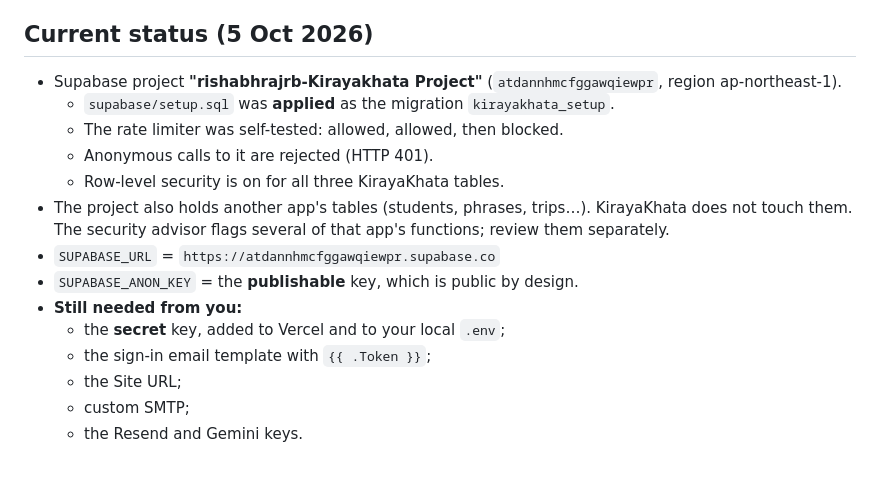
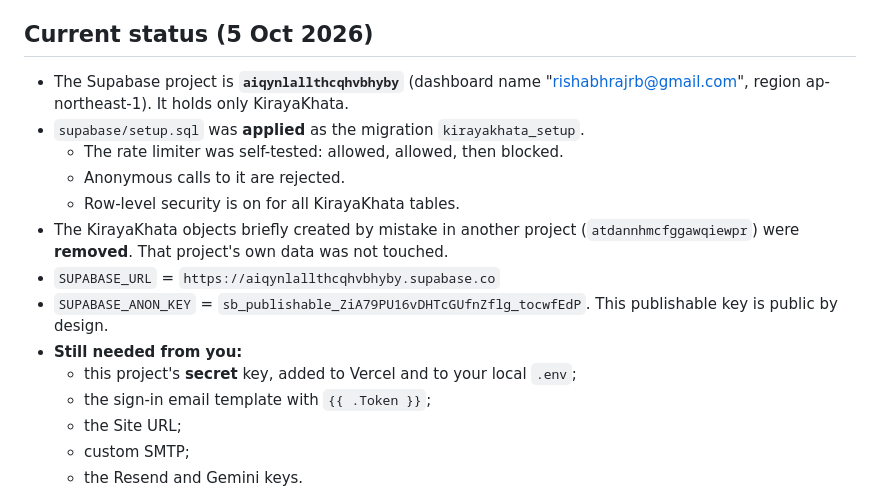
Before and after one commit to rishabhrajrb-dotcom/kirayakhata.2, a Markdown page: DEPLOY.md, the part around the change. Drawn GitHub-style; blank space fills up the shorter version.

Commit message:
Move Supabase to project aiqynlallthcqhvbhyby
- Applied kirayakhata_setup to the dedicated project aiqynlallthcqhvbhyby (self-tested)
- Removed the KirayaKhata objects mistakenly created in another app's project
- DEPLOY.md: updated project URL, publishable key and remaining steps

Co-Authored-By: Claude Opus 5.5 <noreply@anthropic.com>

```diff
--- a/DEPLOY.md
+++ b/DEPLOY.md
@@ -15,16 +15,16 @@ Your **property records stay in each user's browser** in this release. Syncing r
 
 ## Current status (5 Oct 2026)
 
-- Supabase project **"rishabhrajrb-Kirayakhata Project"** (`atdannhmcfggawqiewpr`, region ap-northeast-1).
-  - `supabase/setup.sql` was **applied** as the migration `kirayakhata_setup`.
+- The Supabase project is **`aiqynlallthcqhvbhyby`** (dashboard name "rishabhrajrb@gmail.com", region ap-northeast-1). It holds only KirayaKhata.
+- `supabase/setup.sql` was **applied** as the migration `kirayakhata_setup`.
   - The rate limiter was self-tested: allowed, allowed, then blocked.
-  - Anonymous calls to it are rejected (HTTP 401).
-  - Row-level security is on for all three KirayaKhata tables.
-- The project also holds another app's tables (students, phrases, trips…). KirayaKhata does not touch them. The security advisor flags several of that app's functions; review them separately.
-- `SUPABASE_URL` = `https://atdannhmcfggawqiewpr.supabase.co`
-- `SUPABASE_ANON_KEY` = the **publishable** key, which is public by design.
+  - Anonymous calls to it are rejected.
+  - Row-level security is on for all KirayaKhata tables.
+- The KirayaKhata objects briefly created by mistake in another project (`atdannhmcfggawqiewpr`) were **removed**. That project's own data was not touched.
+- `SUPABASE_URL` = `https://aiqynlallthcqhvbhyby.supabase.co`
+- `SUPABASE_ANON_KEY` = `sb_publishable_ZiA79PU16vDHTcGUfnZflg_tocwfEdP`. This publishable key is public by design.
 - **Still needed from you:**
-  - the **secret** key, added to Vercel and to your local `.env`;
+  - this project's **secret** key, added to Vercel and to your local `.env`;
   - the sign-in email template with `{{ .Token }}`;
   - the Site URL;
   - custom SMTP;
```
